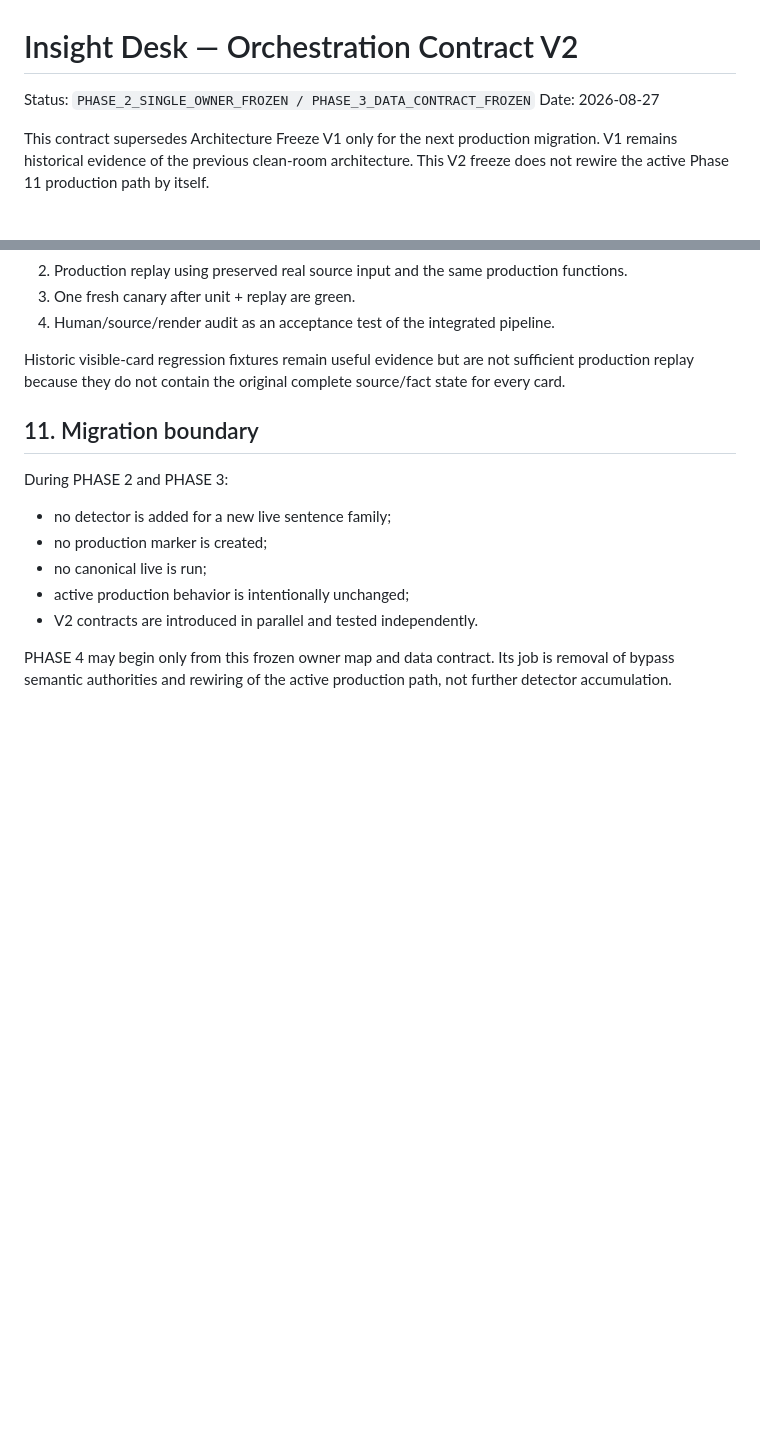
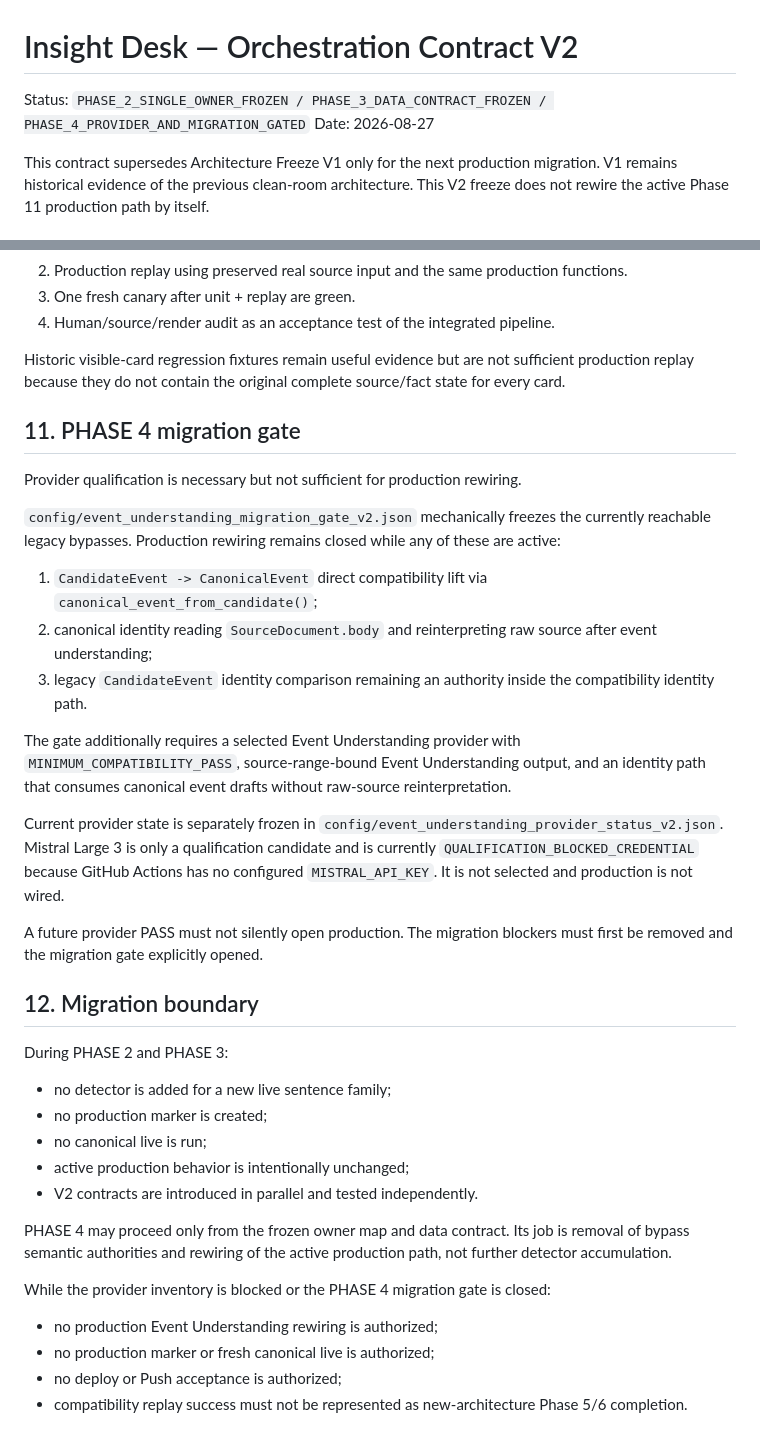
Before and after one commit to kjkwon981229-prog/insight-desk, a Markdown page: docs/ORCHESTRATION_CONTRACT_V2.md, 2 parts joined by grey strips. Rendered like a GitHub page; blank space fills up the shorter version.

Commit message:
docs: bind phase4 migration gate to orchestration contract

```diff
--- a/docs/ORCHESTRATION_CONTRACT_V2.md
+++ b/docs/ORCHESTRATION_CONTRACT_V2.md
@@ -1,6 +1,6 @@
 # Insight Desk — Orchestration Contract V2
 
-Status: `PHASE_2_SINGLE_OWNER_FROZEN / PHASE_3_DATA_CONTRACT_FROZEN`
+Status: `PHASE_2_SINGLE_OWNER_FROZEN / PHASE_3_DATA_CONTRACT_FROZEN / PHASE_4_PROVIDER_AND_MIGRATION_GATED`
 Date: 2026-08-27
 
 This contract supersedes Architecture Freeze V1 only for the next production migration. V1 remains historical evidence of the previous clean-room architecture. This V2 freeze does not rewire the active Phase 11 production path by itself.
@@ -159,7 +159,23 @@ After Phase 4 rewiring, the only acceptance hierarchy is:
 
 Historic visible-card regression fixtures remain useful evidence but are not sufficient production replay because they do not contain the original complete source/fact state for every card.
 
-## 11. Migration boundary
+## 11. PHASE 4 migration gate
+
+Provider qualification is necessary but not sufficient for production rewiring.
+
+`config/event_understanding_migration_gate_v2.json` mechanically freezes the currently reachable legacy bypasses. Production rewiring remains closed while any of these are active:
+
+1. `CandidateEvent -> CanonicalEvent` direct compatibility lift via `canonical_event_from_candidate()`;
+2. canonical identity reading `SourceDocument.body` and reinterpreting raw source after event understanding;
+3. legacy `CandidateEvent` identity comparison remaining an authority inside the compatibility identity path.
+
+The gate additionally requires a selected Event Understanding provider with `MINIMUM_COMPATIBILITY_PASS`, source-range-bound Event Understanding output, and an identity path that consumes canonical event drafts without raw-source reinterpretation.
+
+Current provider state is separately frozen in `config/event_understanding_provider_status_v2.json`. Mistral Large 3 is only a qualification candidate and is currently `QUALIFICATION_BLOCKED_CREDENTIAL` because GitHub Actions has no configured `MISTRAL_API_KEY`. It is not selected and production is not wired.
+
+A future provider PASS must not silently open production. The migration blockers must first be removed and the migration gate explicitly opened.
+
+## 12. Migration boundary
 
 During PHASE 2 and PHASE 3:
 
@@ -169,4 +185,11 @@ During PHASE 2 and PHASE 3:
 - active production behavior is intentionally unchanged;
 - V2 contracts are introduced in parallel and tested independently.
 
-PHASE 4 may begin only from this frozen owner map and data contract. Its job is removal of bypass semantic authorities and rewiring of the active production path, not further detector accumulation.
+PHASE 4 may proceed only from the frozen owner map and data contract. Its job is removal of bypass semantic authorities and rewiring of the active production path, not further detector accumulation.
+
+While the provider inventory is blocked or the PHASE 4 migration gate is closed:
+
+- no production Event Understanding rewiring is authorized;
+- no production marker or fresh canonical live is authorized;
+- no deploy or Push acceptance is authorized;
+- compatibility replay success must not be represented as new-architecture Phase 5/6 completion.
```
